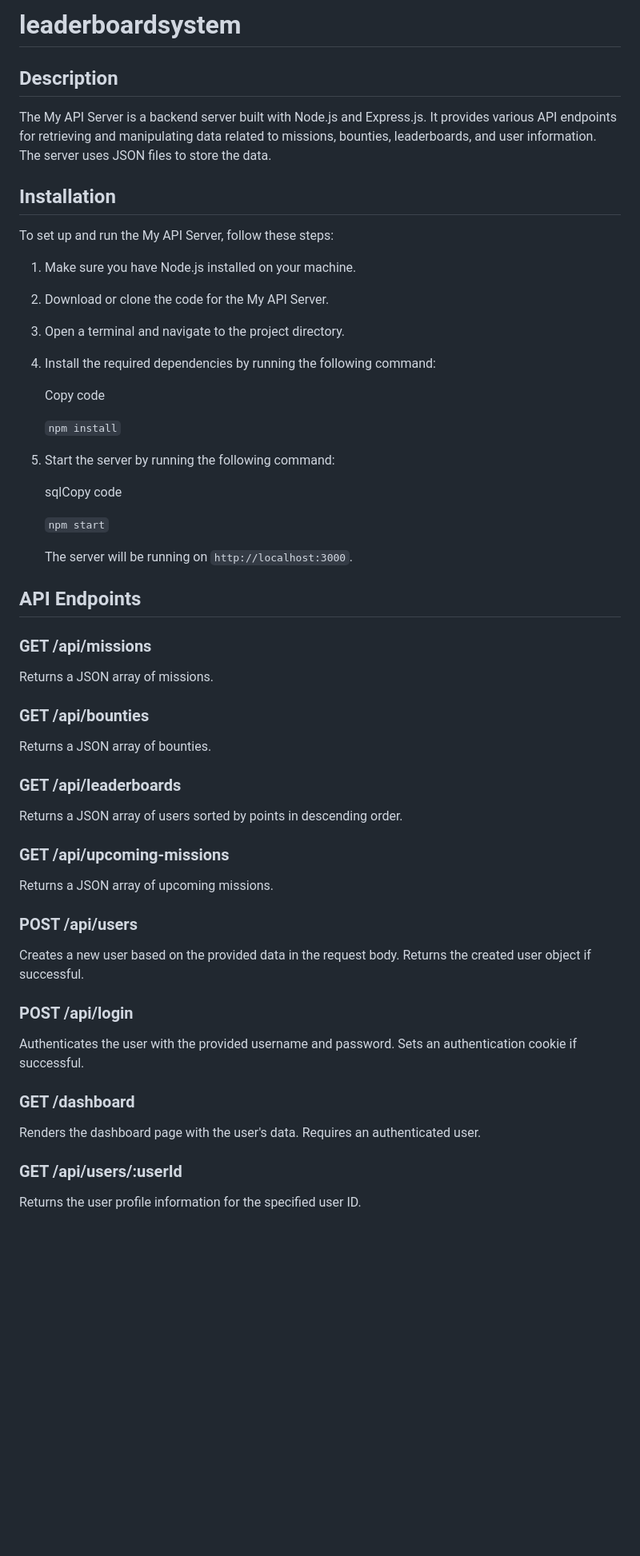
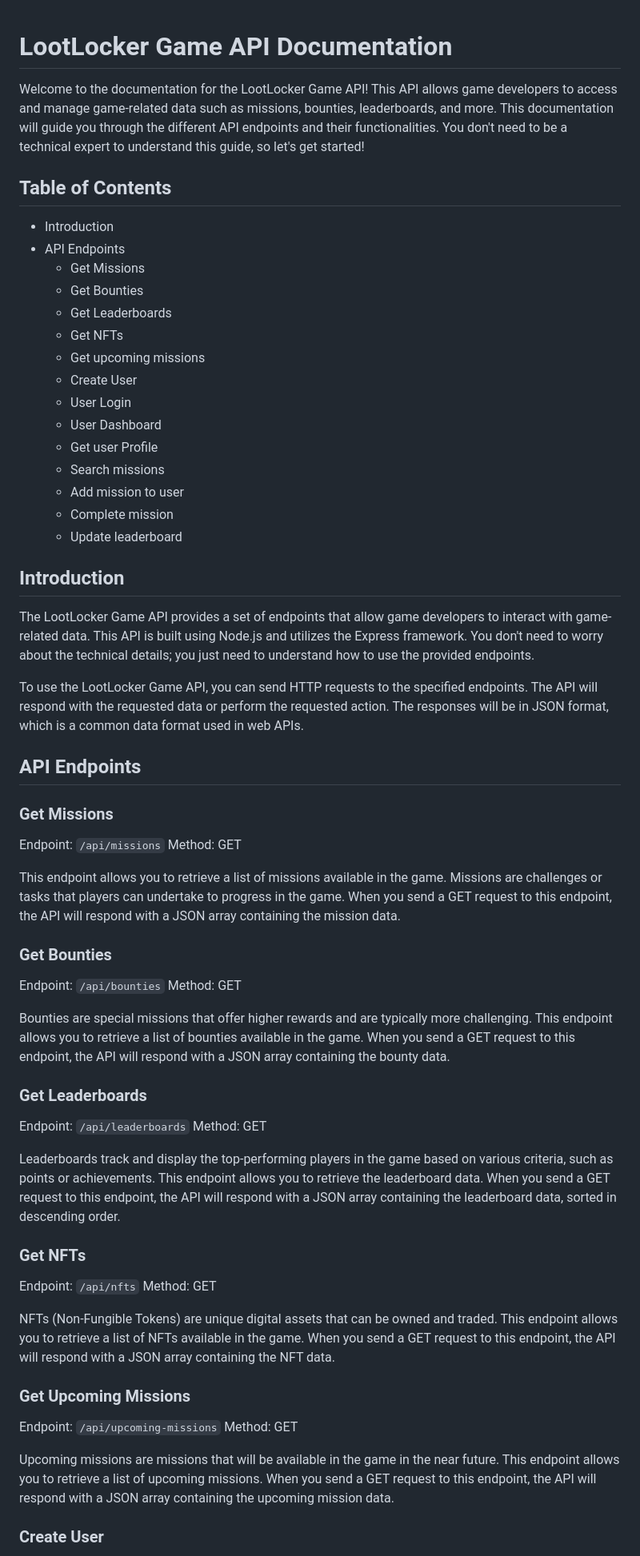
Before and after one commit to gmanandmarbles/leaderboardsystem, a Markdown page: README.md, the part around one of its changes. Shown at 80% size. Rendered like a GitHub page; blank space fills up the shorter version.

```diff
--- a/README.md
+++ b/README.md
@@ -1,62 +1,63 @@
-# leaderboardsystem
 
+# LootLocker Game API Documentation
 
-## Description
+Welcome to the documentation for the LootLocker Game API! This API allows game developers to access and manage game-related data such as missions, bounties, leaderboards, and more. This documentation will guide you through the different API endpoints and their functionalities. You don't need to be a technical expert to understand this guide, so let's get started!
 
-The My API Server is a backend server built with Node.js and Express.js. It provides various API endpoints for retrieving and manipulating data related to missions, bounties, leaderboards, and user information. The server uses JSON files to store the data.
+## Table of Contents
 
-## Installation
+-   Introduction
+-   API Endpoints
+    -   Get Missions
+    -   Get Bounties
+    -   Get Leaderboards
+    -   Get NFTs
+    -   Get upcoming missions
+    -   Create User
+    -   User Login
+    -  User Dashboard
+    -  Get user Profile
+    -   Search missions
+    -   Add mission to user
+    -   Complete mission
+    -   Update leaderboard
 
-To set up and run the My API Server, follow these steps:
+## Introduction
 
-1.  Make sure you have Node.js installed on your machine.
-2.  Download or clone the code for the My API Server.
-3.  Open a terminal and navigate to the project directory.
-4.  Install the required dependencies by running the following command:
+The LootLocker Game API provides a set of endpoints that allow game developers to interact with game-related data. This API is built using Node.js and utilizes the Express framework. You don't need to worry about the technical details; you just need to understand how to use the provided endpoints.
 
-    Copy code
-
-    `npm install`
-
-5.  Start the server by running the following command:
-
-    sqlCopy code
-
-    `npm start`
-
-    The server will be running on `http://localhost:3000`.
+To use the LootLocker Game API, you can send HTTP requests to the specified endpoints. The API will respond with the requested data or perform the requested action. The responses will be in JSON format, which is a common data format used in web APIs.
 
 ## API Endpoints
 
-### GET /api/missions
+### Get Missions
 
-Returns a JSON array of missions.
+Endpoint: `/api/missions` Method: GET
 
-### GET /api/bounties
+This endpoint allows you to retrieve a list of missions available in the game. Missions are challenges or tasks that players can undertake to progress in the game. When you send a GET request to this endpoint, the API will respond with a JSON array containing the mission data.
 
-Returns a JSON array of bounties.
+### Get Bounties
 
-### GET /api/leaderboards
+Endpoint: `/api/bounties` Method: GET
 
-Returns a JSON array of users sorted by points in descending order.
+Bounties are special missions that offer higher rewards and are typically more challenging. This endpoint allows you to retrieve a list of bounties available in the game. When you send a GET request to this endpoint, the API will respond with a JSON array containing the bounty data.
 
-### GET /api/upcoming-missions
+### Get Leaderboards
 
-Returns a JSON array of upcoming missions.
+Endpoint: `/api/leaderboards` Method: GET
 
-### POST /api/users
+Leaderboards track and display the top-performing players in the game based on various criteria, such as points or achievements. This endpoint allows you to retrieve the leaderboard data. When you send a GET request to this endpoint, the API will respond with a JSON array containing the leaderboard data, sorted in descending order.
 
-Creates a new user based on the provided data in the request body. Returns the created user object if successful.
+### Get NFTs
 
-### POST /api/login
+Endpoint: `/api/nfts` Method: GET
 
-Authenticates the user with the provided username and password. Sets an authentication cookie if successful.
+NFTs (Non-Fungible Tokens) are unique digital assets that can be owned and traded. This endpoint allows you to retrieve a list of NFTs available in the game. When you send a GET request to this endpoint, the API will respond with a JSON array containing the NFT data.
 
-### GET /dashboard
+### Get Upcoming Missions
 
-Renders the dashboard page with the user's data. Requires an authenticated user.
+Endpoint: `/api/upcoming-missions` Method: GET
 
-### GET /api/users/:userId
+Upcoming missions are missions that will be available in the game in the near future. This endpoint allows you to retrieve a list of upcoming missions. When you send a GET request to this endpoint, the API will respond with a JSON array containing the upcoming mission data.
 
-Returns the user profile information for the specified user ID.
+### Create User
 
```
Also changed, not shown: other parts of README.md (+33 -30 lines).
